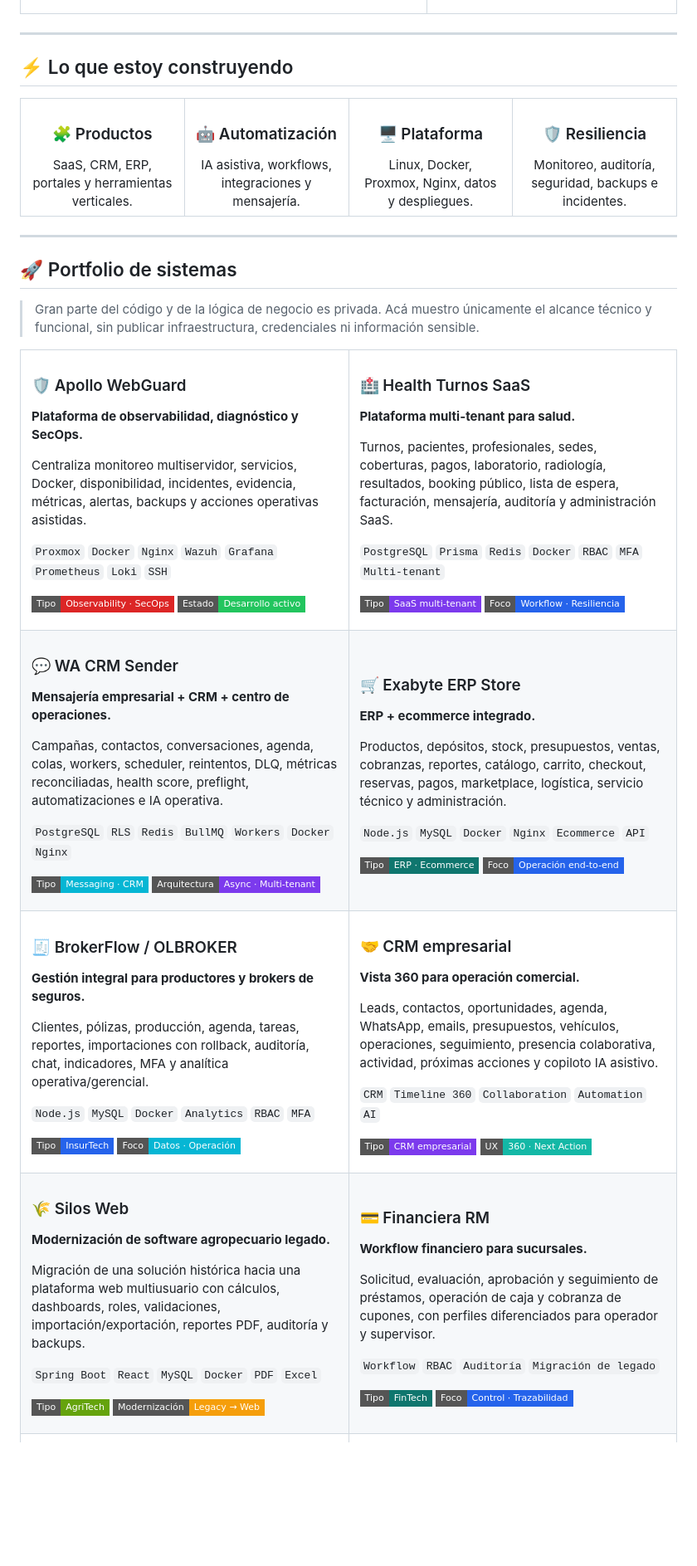
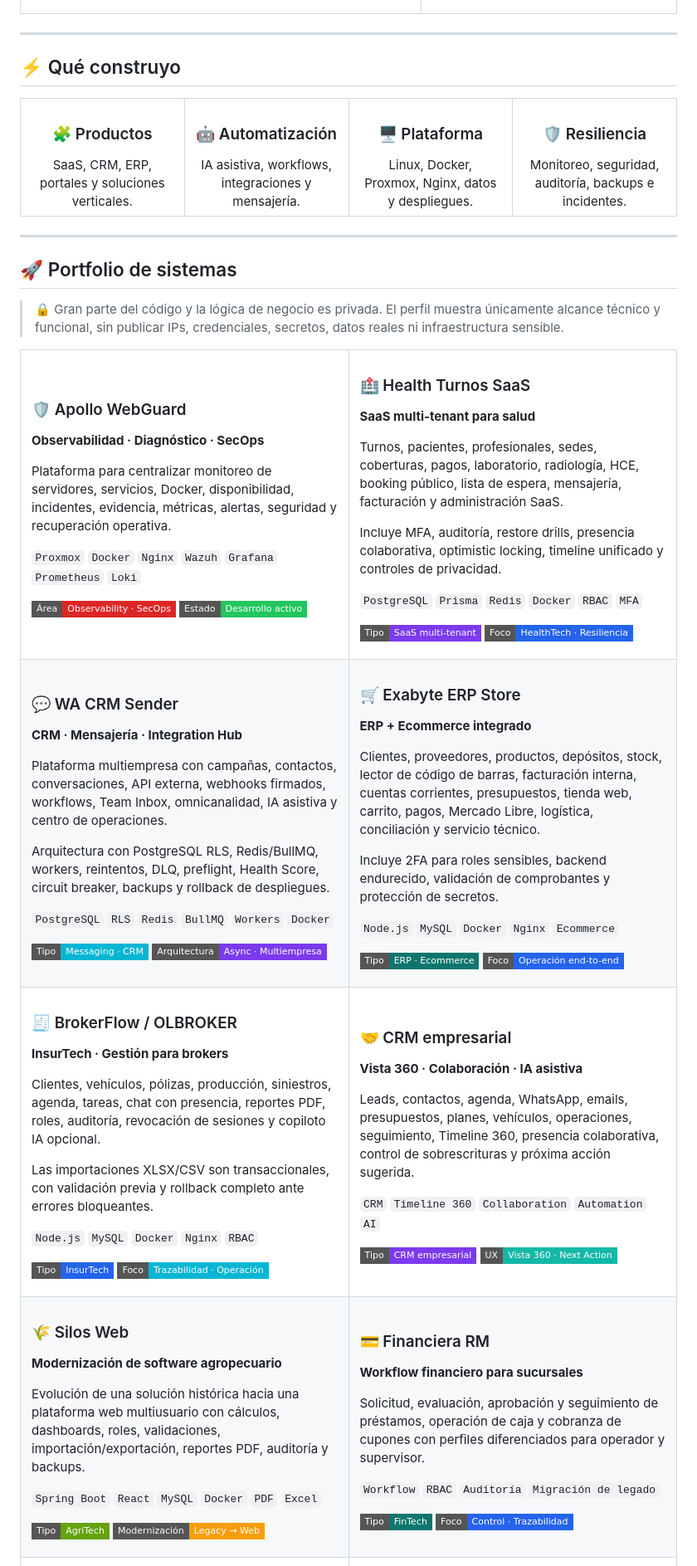
Before and after one commit to poto212/poto212, a Markdown page: README.md, the part around one of its changes. Shown at 83% size. Drawn GitHub-style; badges without logos; blank space fills up the shorter version.

Commit message:
docs: mejora visual del perfil con datos verificados

```diff
--- a/README.md
+++ b/README.md
@@ -67,14 +68,26 @@ metodo:
 
 ---
 
-## ⚡ Lo que estoy construyendo
+## ⚡ Qué construyo
 
 <table>
 <tr>
-<td width="25%" align="center" valign="top"><h3>🧩 Productos</h3>SaaS, CRM, ERP, portales y herramientas verticales.</td>
-<td width="25%" align="center" valign="top"><h3>🤖 Automatización</h3>IA asistiva, workflows, integraciones y mensajería.</td>
-<td width="25%" align="center" valign="top"><h3>🖥️ Plataforma</h3>Linux, Docker, Proxmox, Nginx, datos y despliegues.</td>
-<td width="25%" align="center" valign="top"><h3>🛡️ Resiliencia</h3>Monitoreo, auditoría, seguridad, backups e incidentes.</td>
+<td width="25%" align="center" valign="top">
+<h3>🧩 Productos</h3>
+SaaS, CRM, ERP, portales y soluciones verticales.
+</td>
+<td width="25%" align="center" valign="top">
+<h3>🤖 Automatización</h3>
+IA asistiva, workflows, integraciones y mensajería.
+</td>
+<td width="25%" align="center" valign="top">
+<h3>🖥️ Plataforma</h3>
+Linux, Docker, Proxmox, Nginx, datos y despliegues.
+</td>
+<td width="25%" align="center" valign="top">
+<h3>🛡️ Resiliencia</h3>
+Monitoreo, seguridad, auditoría, backups e incidentes.
+</td>
 </tr>
 </table>
 
@@ -82,34 +95,36 @@ metodo:
 
 <h2 id="portfolio">🚀 Portfolio de sistemas</h2>
 
-> Gran parte del código y de la lógica de negocio es privada. Acá muestro únicamente el alcance técnico y funcional, sin publicar infraestructura, credenciales ni información sensible.
+> 🔒 Gran parte del código y la lógica de negocio es privada. El perfil muestra únicamente alcance técnico y funcional, sin publicar IPs, credenciales, secretos, datos reales ni infraestructura sensible.
 
 <table>
 <tr>
 <td width="50%" valign="top">
 
 ### 🛡️ Apollo WebGuard
-**Plataforma de observabilidad, diagnóstico y SecOps.**
+**Observabilidad · Diagnóstico · SecOps**
 
-Centraliza monitoreo multiservidor, servicios, Docker, disponibilidad, incidentes, evidencia, métricas, alertas, backups y acciones operativas asistidas.
+Plataforma para centralizar monitoreo de servidores, servicios, Docker, disponibilidad, incidentes, evidencia, métricas, alertas, seguridad y recuperación operativa.
 
-`Proxmox` `Docker` `Nginx` `Wazuh` `Grafana` `Prometheus` `Loki` `SSH`
+`Proxmox` `Docker` `Nginx` `Wazuh` `Grafana` `Prometheus` `Loki`
 
-![Tipo](https://img.shields.io/badge/Tipo-Observability_·_SecOps-DC2626?style=flat-square)
+![Área](https://img.shields.io/badge/Área-Observability_·_SecOps-DC2626?style=flat-square)
 ![Estado](https://img.shields.io/badge/Estado-Desarrollo_activo-22C55E?style=flat-square)
 
 </td>
 <td width="50%" valign="top">
 
 ### 🏥 Health Turnos SaaS
-**Plataforma multi-tenant para salud.**
+**SaaS multi-tenant para salud**
 
-Turnos, pacientes, profesionales, sedes, coberturas, pagos, laboratorio, radiología, resultados, booking público, lista de espera, facturación, mensajería, auditoría y administración SaaS.
+Turnos, pacientes, profesionales, sedes, coberturas, pagos, laboratorio, radiología, HCE, booking público, lista de espera, mensajería, facturación y administración SaaS.
 
-`PostgreSQL` `Prisma` `Redis` `Docker` `RBAC` `MFA` `Multi-tenant`
+Incluye MFA, auditoría, restore drills, presencia colaborativa, optimistic locking, timeline unificado y controles de privacidad.
+
+`PostgreSQL` `Prisma` `Redis` `Docker` `RBAC` `MFA`
 
 ![Tipo](https://img.shields.io/badge/Tipo-SaaS_multi--tenant-7C3AED?style=flat-square)
-![Foco](https://img.shields.io/badge/Foco-Workflow_·_Resiliencia-2563EB?style=flat-square)
+![Foco](https://img.shields.io/badge/Foco-HealthTech_·_Resiliencia-2563EB?style=flat-square)
 
 </td>
 </tr>
@@ -117,24 +132,28 @@ Turnos, pacientes, profesionales, sedes, coberturas, pagos, laboratorio, radiolo
 <td width="50%" valign="top">
 
 ### 💬 WA CRM Sender
-**Mensajería empresarial + CRM + centro de operaciones.**
+**CRM · Mensajería · Integration Hub**
 
-Campañas, contactos, conversaciones, agenda, colas, workers, scheduler, reintentos, DLQ, métricas reconciliadas, health score, preflight, automatizaciones e IA operativa.
+Plataforma multiempresa con campañas, contactos, conversaciones, API externa, webhooks firmados, workflows, Team Inbox, omnicanalidad, IA asistiva y centro de operaciones.
 
-`PostgreSQL` `RLS` `Redis` `BullMQ` `Workers` `Docker` `Nginx`
+Arquitectura con PostgreSQL RLS, Redis/BullMQ, workers, reintentos, DLQ, preflight, Health Score, circuit breaker, backups y rollback de despliegues.
+
+`PostgreSQL` `RLS` `Redis` `BullMQ` `Workers` `Docker`
 
 ![Tipo](https://img.shields.io/badge/Tipo-Messaging_·_CRM-06B6D4?style=flat-square)
-![Arquitectura](https://img.shields.io/badge/Arquitectura-Async_·_Multi--tenant-7C3AED?style=flat-square)
+![Arquitectura](https://img.shields.io/badge/Arquitectura-Async_·_Multiempresa-7C3AED?style=flat-square)
 
 </td>
 <td width="50%" valign="top">
 
 ### 🛒 Exabyte ERP Store
-**ERP + ecommerce integrado.**
+**ERP + Ecommerce integrado**
 
-Productos, depósitos, stock, presupuestos, ventas, cobranzas, reportes, catálogo, carrito, checkout, reservas, pagos, marketplace, logística, servicio técnico y administración.
+Clientes, proveedores, productos, depósitos, stock, lector de código de barras, facturación interna, cuentas corrientes, presupuestos, tienda web, carrito, pagos, Mercado Libre, logística, conciliación y servicio técnico.
 
-`Node.js` `MySQL` `Docker` `Nginx` `Ecommerce` `API`
+Incluye 2FA para roles sensibles, backend endurecido, validación de comprobantes y protección de secretos.
+
+`Node.js` `MySQL` `Docker` `Nginx` `Ecommerce`
 
 ![Tipo](https://img.shields.io/badge/Tipo-ERP_·_Ecommerce-0F766E?style=flat-square)
 ![Foco](https://img.shields.io/badge/Foco-Operación_end--to--end-2563EB?style=flat-square)
@@ -145,27 +164,29 @@ Productos, depósitos, stock, presupuestos, ventas, cobranzas, reportes, catálo
 <td width="50%" valign="top">
 
 ### 🧾 BrokerFlow / OLBROKER
-**Gestión integral para productores y brokers de seguros.**
+**InsurTech · Gestión para brokers**
 
-Clientes, pólizas, producción, agenda, tareas, reportes, importaciones con rollback, auditoría, chat, indicadores, MFA y analítica operativa/gerencial.
+Clientes, vehículos, pólizas, producción, siniestros, agenda, tareas, chat con presencia, reportes PDF, roles, auditoría, revocación de sesiones y copiloto IA opcional.
 
-`Node.js` `MySQL` `Docker` `Analytics` `RBAC` `MFA`
+Las importaciones XLSX/CSV son transaccionales, con validación previa y rollback completo ante errores bloqueantes.
+
+`Node.js` `MySQL` `Docker` `Nginx` `RBAC`
 
 ![Tipo](https://img.shields.io/badge/Tipo-InsurTech-2563EB?style=flat-square)
-![Foco](https://img.shields.io/badge/Foco-Datos_·_Operación-06B6D4?style=flat-square)
+![Foco](https://img.shields.io/badge/Foco-Trazabilidad_·_Operación-06B6D4?style=flat-square)
 
 </td>
 <td width="50%" valign="top">
 
 ### 🤝 CRM empresarial
-**Vista 360 para operación comercial.**
+**Vista 360 · Colaboración · IA asistiva**
 
-Leads, contactos, oportunidades, agenda, WhatsApp, emails, presupuestos, vehículos, operaciones, seguimiento, presencia colaborativa, actividad, próximas acciones y copiloto IA asistivo.
+Leads, contactos, agenda, WhatsApp, emails, presupuestos, planes, vehículos, operaciones, seguimiento, Timeline 360, presencia colaborativa, control de sobrescrituras y próxima acción sugerida.
 
 `CRM` `Timeline 360` `Collaboration` `Automation` `AI`
 
 ![Tipo](https://img.shields.io/badge/Tipo-CRM_empresarial-7C3AED?style=flat-square)
-![UX](https://img.shields.io/badge/UX-360_·_Next_Action-14B8A6?style=flat-square)
+![UX](https://img.shields.io/badge/UX-Vista_360_·_Next_Action-14B8A6?style=flat-square)
 
 </td>
 </tr>
@@ -173,9 +194,9 @@ Leads, contactos, oportunidades, agenda, WhatsApp, emails, presupuestos, vehícu
 <td width="50%" valign="top">
 
 ### 🌾 Silos Web
-**Modernización de software agropecuario legado.**
+**Modernización de software agropecuario**
 
-Migración de una solución histórica hacia una plataforma web multiusuario con cálculos, dashboards, roles, validaciones, importación/exportación, reportes PDF, auditoría y backups.
+Evolución de una solución histórica hacia una plataforma web multiusuario con cálculos, dashboards, roles, validaciones, importación/exportación, reportes PDF, auditoría y backups.
 
 `Spring Boot` `React` `MySQL` `Docker` `PDF` `Excel`
 
@@ -186,9 +207,9 @@ Migración de una solución histórica hacia una plataforma web multiusuario con
 <td width="50%" valign="top">
 
 ### 💳 Financiera RM
-**Workflow financiero para sucursales.**
+**Workflow financiero para sucursales**
 
-Solicitud, evaluación, aprobación y seguimiento de préstamos, operación de caja y cobranza de cupones, con perfiles diferenciados para operador y supervisor.
+Solicitud, evaluación, aprobación y seguimiento de préstamos, operación de caja y cobranza de cupones con perfiles diferenciados para operador y supervisor.
 
 `Workflow` `RBAC` `Auditoría` `Migración de legado`
 
```
Also changed, not shown: other parts of README.md (+115 -87 lines).
